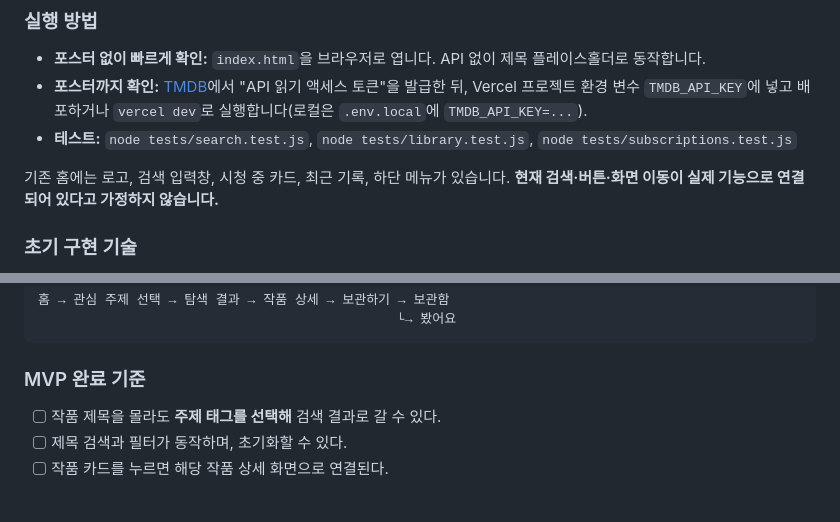
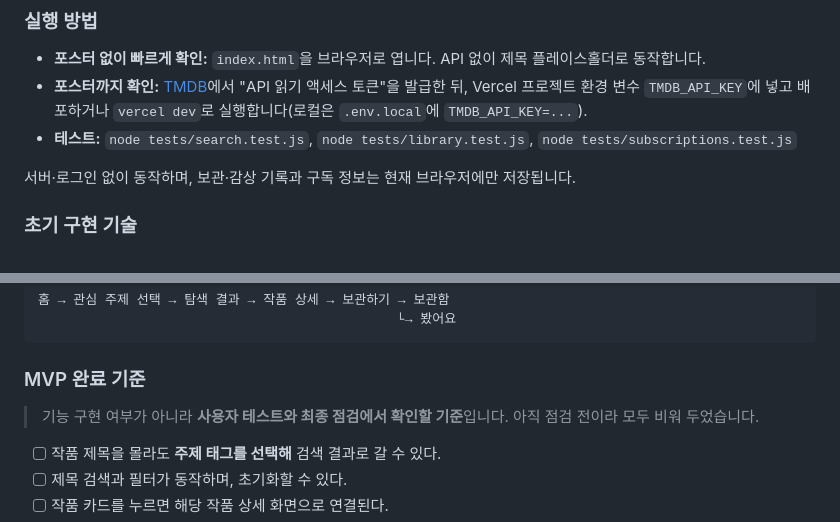
Before and after one commit to yeonland/ott-watch-planner, a Markdown page: README.md, 2 parts joined by grey strips. Rendered like a GitHub page; blank space fills up the shorter version.

````diff
--- a/README.md
+++ b/README.md
@@ -305,7 +312,7 @@ ott-watch-planner/
 - **포스터까지 확인:** [TMDB](https://www.themoviedb.org/settings/api)에서 "API 읽기 액세스 토큰"을 발급한 뒤, Vercel 프로젝트 환경 변수 `TMDB_API_KEY`에 넣고 배포하거나 `vercel dev`로 실행합니다(로컬은 `.env.local`에 `TMDB_API_KEY=...`).
 - **테스트:** `node tests/search.test.js`, `node tests/library.test.js`, `node tests/subscriptions.test.js`
 
-기존 홈에는 로고, 검색 입력창, 시청 중 카드, 최근 기록, 하단 메뉴가 있습니다. **현재 검색·버튼·화면 이동이 실제 기능으로 연결되어 있다고 가정하지 않습니다.**
+서버·로그인 없이 동작하며, 보관·감상 기록과 구독 정보는 현재 브라우저에만 저장됩니다.
 
 ### 초기 구현 기술
 
@@ -400,6 +407,8 @@ const userLibrary = {
 ```
 
 ### MVP 완료 기준
+
+> 기능 구현 여부가 아니라 **사용자 테스트와 최종 점검에서 확인할 기준**입니다. 아직 점검 전이라 모두 비워 두었습니다.
 
 - [ ] 작품 제목을 몰라도 **주제 태그를 선택해** 검색 결과로 갈 수 있다.
 - [ ] 제목 검색과 필터가 동작하며, 초기화할 수 있다.
````
Also changed, not shown: other parts of README.md (+10 -3 lines).
